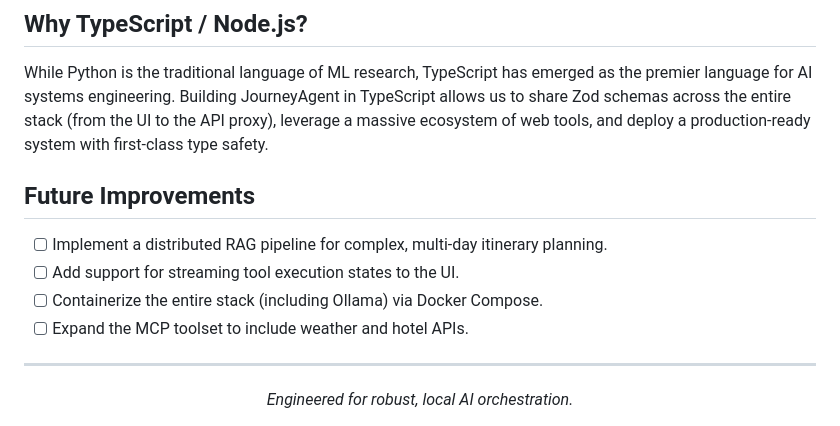
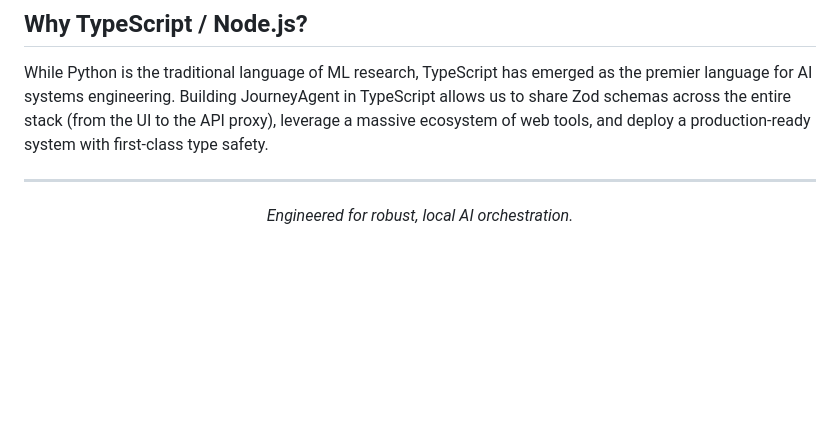
Before and after one commit to github-hc/journey-agent, a Markdown page: README.md, the part around the change. Drawn GitHub-style; blank space fills up the shorter version.

Commit message:
Remove Future Improvements section

```diff
--- a/README.md
+++ b/README.md
@@ -149,12 +149,7 @@ When a user asks: *"When is the next train to Edinburgh?"*
 
 While Python is the traditional language of ML research, TypeScript has emerged as the premier language for AI systems engineering. Building JourneyAgent in TypeScript allows us to share Zod schemas across the entire stack (from the UI to the API proxy), leverage a massive ecosystem of web tools, and deploy a production-ready system with first-class type safety.
 
-## Future Improvements
 
-- [ ] Implement a distributed RAG pipeline for complex, multi-day itinerary planning.
-- [ ] Add support for streaming tool execution states to the UI.
-- [ ] Containerize the entire stack (including Ollama) via Docker Compose.
-- [ ] Expand the MCP toolset to include weather and hotel APIs.
 
 ---
 <div align="center">
```
